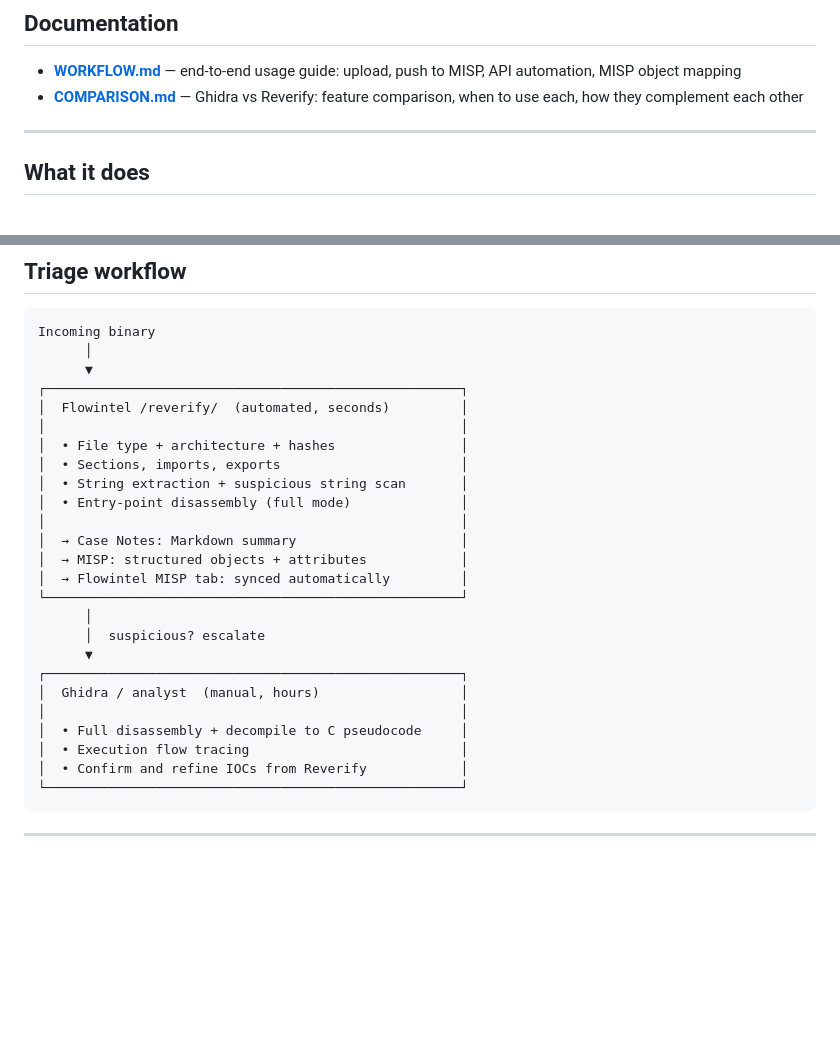
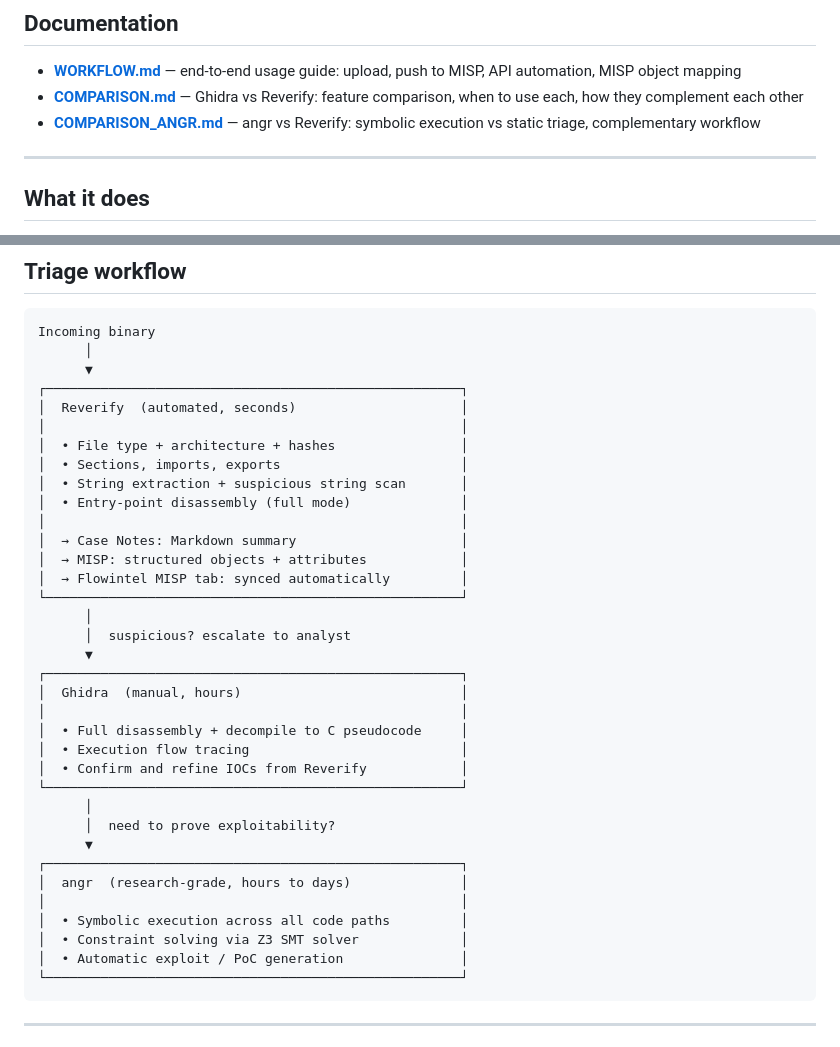
Before and after one commit to pakde-semar/flowintel-reverify, a Markdown page: README.md, 2 parts joined by grey strips. GitHub-like rendering; blank space fills up the shorter version.

Commit message:
Add COMPARISON_ANGR.md: angr vs Reverify; update README triage diagram with angr tier

````diff
--- a/README.md
+++ b/README.md
@@ -12,6 +12,7 @@ into case workflows — with automatic triage, structured findings, and
 
 - **[WORKFLOW.md](docs/WORKFLOW.md)** — end-to-end usage guide: upload, push to MISP, API automation, MISP object mapping
 - **[COMPARISON.md](docs/COMPARISON.md)** — Ghidra vs Reverify: feature comparison, when to use each, how they complement each other
+- **[COMPARISON_ANGR.md](docs/COMPARISON_ANGR.md)** — angr vs Reverify: symbolic execution vs static triage, complementary workflow
 
 ---
 
@@ -48,7 +49,7 @@ Incoming binary
       │
       ▼
 ┌─────────────────────────────────────────────────────┐
-│  Flowintel /reverify/  (automated, seconds)         │
+│  Reverify  (automated, seconds)                     │
 │                                                     │
 │  • File type + architecture + hashes                │
 │  • Sections, imports, exports                       │
@@ -60,14 +61,24 @@ Incoming binary
 │  → Flowintel MISP tab: synced automatically         │
 └─────────────────────────────────────────────────────┘
       │
-      │  suspicious? escalate
+      │  suspicious? escalate to analyst
       ▼
 ┌─────────────────────────────────────────────────────┐
-│  Ghidra / analyst  (manual, hours)                  │
+│  Ghidra  (manual, hours)                            │
 │                                                     │
 │  • Full disassembly + decompile to C pseudocode     │
 │  • Execution flow tracing                           │
 │  • Confirm and refine IOCs from Reverify            │
+└─────────────────────────────────────────────────────┘
+      │
+      │  need to prove exploitability?
+      ▼
+┌─────────────────────────────────────────────────────┐
+│  angr  (research-grade, hours to days)              │
+│                                                     │
+│  • Symbolic execution across all code paths         │
+│  • Constraint solving via Z3 SMT solver             │
+│  • Automatic exploit / PoC generation               │
 └─────────────────────────────────────────────────────┘
 ```
 
````
Also changed, not shown: docs/COMPARISON_ANGR.md (added, +130 -0 lines).
